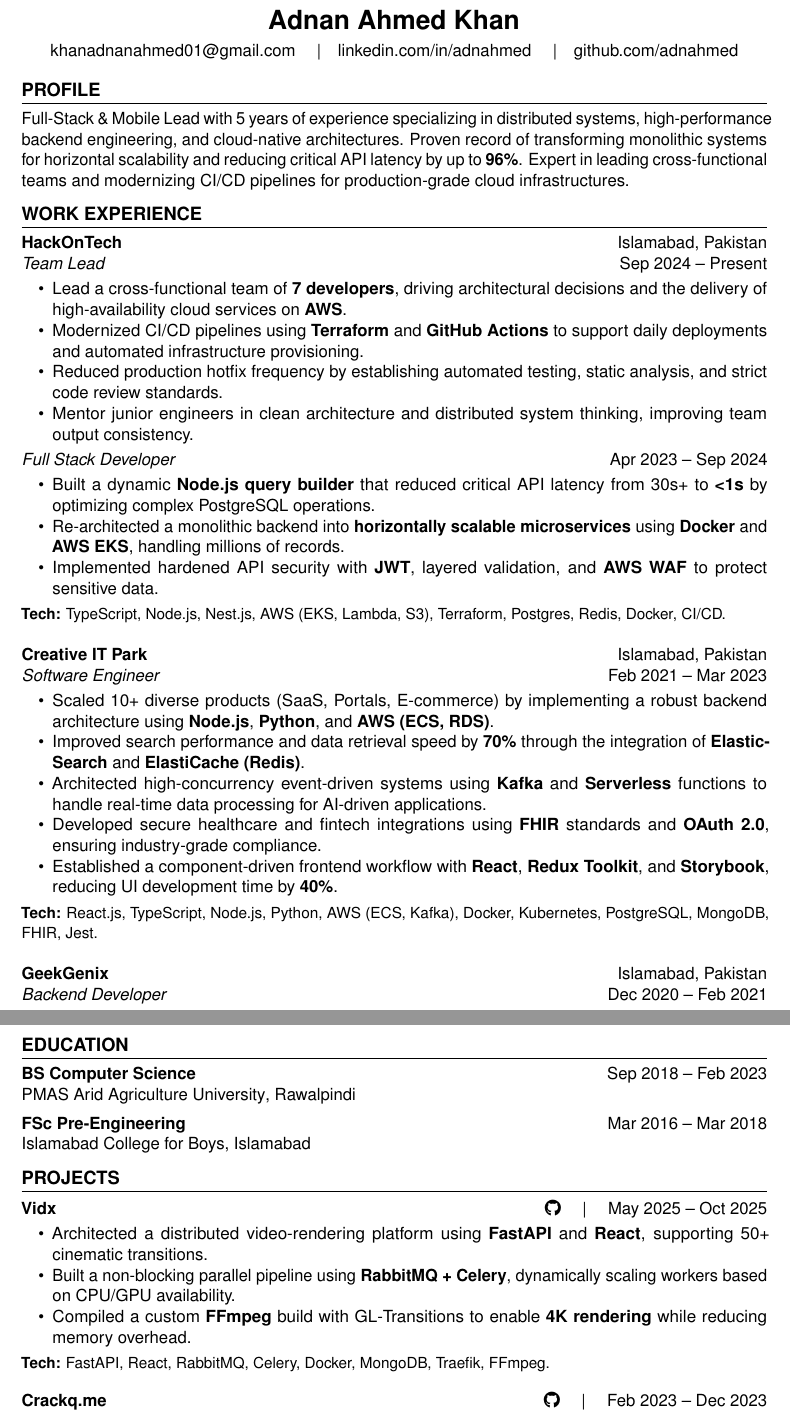
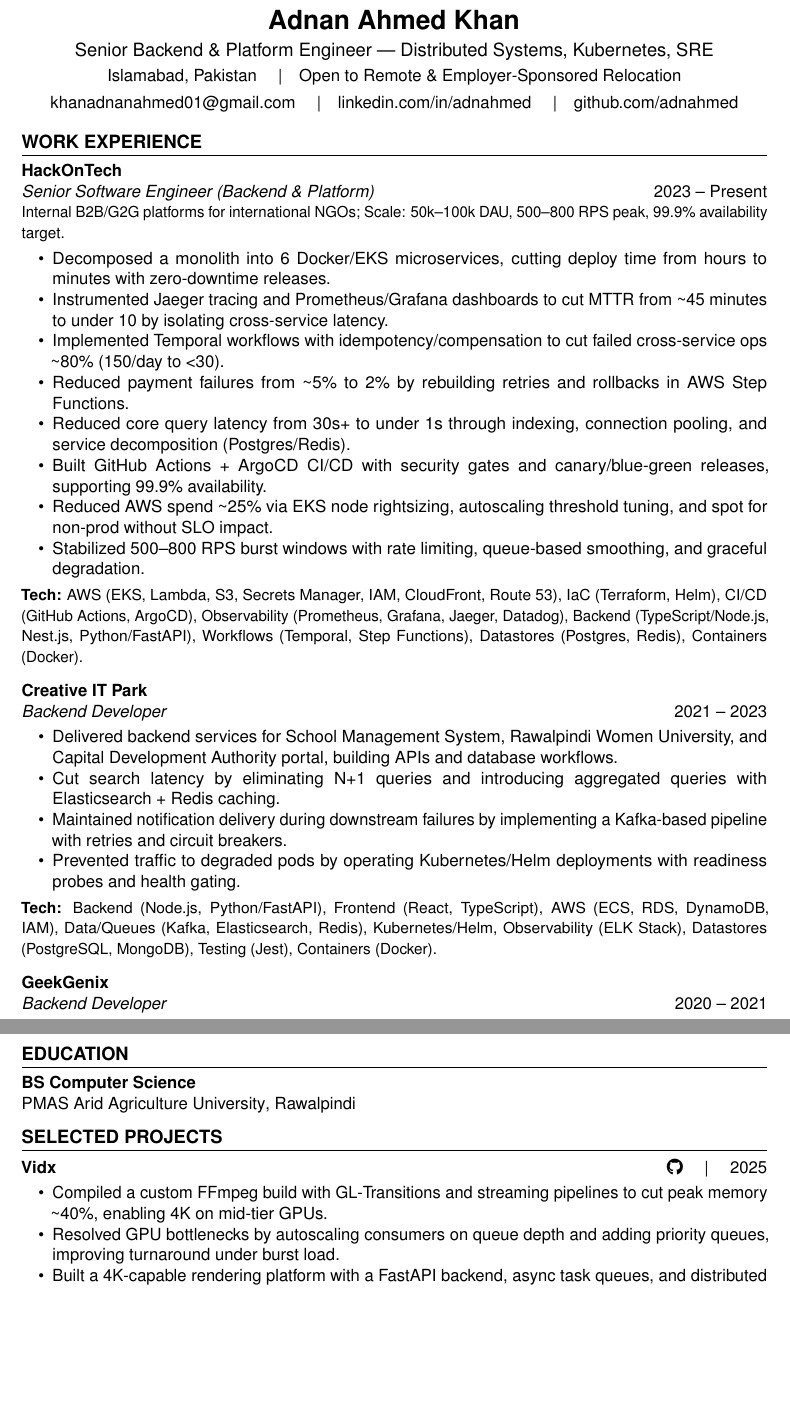
Before and after one commit to adnahmed/adnahmed.github.io, a LaTeX CV (temp_assets/working-cv.tex): two parts of pages 1 and 2 of 2, joined at a grey line, cut so that both start at the same text, the shorter picture padded with empty space. Compiled offline with pdfLaTeX.

Commit message:
align cv

```diff
--- a/temp_assets/working-cv.tex
+++ b/temp_assets/working-cv.tex
@@ -24,63 +28,57 @@
 % --- Header ---
 \begin{center}
   {\LARGE\bfseries Adnan Ahmed Khan}\\[0.4em]
+  {\large Senior Backend \& Platform Engineer — Distributed Systems, Kubernetes, SRE}\\[0.25em]
+  Islamabad, Pakistan \quad|\quad Open to Remote \& Employer-Sponsored Relocation\\[0.4em]
   \href{mailto:khanadnanahmed01@gmail.com}{khanadnanahmed01@gmail.com} \quad|\quad
   \href{https://linkedin.com/in/adnahmed}{linkedin.com/in/adnahmed} \quad|\quad
   \href{https://github.com/adnahmed}{github.com/adnahmed}
 \end{center}
 
-% --- Profile ---
-\section*{Profile}
-Full-Stack \& Mobile Lead with 5 years of experience specializing in distributed systems, high-performance backend engineering, and cloud-native architectures. Proven record of transforming monolithic systems for horizontal scalability and reducing critical API latency by up to \textbf{96\%}. Expert in leading cross-functional teams and modernizing CI/CD pipelines for production-grade cloud infrastructures.
-
 % --- Work Experience ---
 \section{Work Experience}
 
 % Job 1: HackOnTech
-\noindent \textbf{\href{https://hackontech.com/}{HackOnTech}} \hfill Islamabad, Pakistan
+\noindent \textbf{\href{https://hackontech.com/}{HackOnTech}}
 
-\textit{Team Lead} \hfill Sep 2024 -- Present
+\textit{Senior Software Engineer (Backend \& Platform)} \hfill 2023 -- Present\\
+{\small Internal B2B/G2G platforms for international NGOs; Scale: 50k--100k DAU, 500--800 RPS peak, 99.9\% availability target.}
 \begin{itemize}
-     \item Lead a cross-functional team of \textbf{7 developers}, driving architectural decisions and the delivery of high-availability cloud services on \textbf{AWS}.
-    \item Modernized CI/CD pipelines using \textbf{Terraform} and \textbf{GitHub Actions} to support daily deployments and automated infrastructure provisioning.
-    \item Reduced production hotfix frequency by establishing automated testing, static analysis, and strict code review standards.
-    \item Mentor junior engineers in clean architecture and distributed system thinking, improving team output consistency.
+    \item Decomposed a monolith into 6 Docker/EKS microservices, cutting deploy time from hours to minutes with zero-downtime releases.
+    \item Instrumented Jaeger tracing and Prometheus/Grafana dashboards to cut MTTR from \textasciitilde45 minutes to under 10 by isolating cross-service latency.
+    \item Implemented Temporal workflows with idempotency/compensation to cut failed cross-service ops \textasciitilde80\% (150/day to <30).
+    \item Reduced payment failures from \textasciitilde5\% to 2\% by rebuilding retries and rollbacks in AWS Step Functions.
+    \item Reduced core query latency from 30s+ to under 1s through indexing, connection pooling, and service decomposition (Postgres/Redis).
+    \item Built GitHub Actions + ArgoCD CI/CD with security gates and canary/blue-green releases, supporting 99.9\% availability.
+    \item Reduced AWS spend \textasciitilde25\% via EKS node rightsizing, autoscaling threshold tuning, and spot for non-prod without SLO impact.
+    \item Stabilized 500--800 RPS burst windows with rate limiting, queue-based smoothing, and graceful degradation.
 \end{itemize}
+{\small \textbf{Tech:} AWS (EKS, Lambda, S3, Secrets Manager, IAM, CloudFront, Route 53), IaC (Terraform, Helm), CI/CD (GitHub Actions, ArgoCD), Observability (Prometheus, Grafana, Jaeger, Datadog), Backend (TypeScript/Node.js, Nest.js, Python/FastAPI), Workflows (Temporal, Step Functions), Datastores (Postgres, Redis), Containers (Docker).}
 
-\needspace{4\baselineskip}
-\textit{Full Stack Developer} \hfill Apr 2023 -- Sep 2024
-\begin{itemize}
-    \item Built a dynamic \textbf{Node.js query builder} that reduced critical API latency from 30s+ to \textbf{<1s} by optimizing complex PostgreSQL operations.
-    \item Re-architected a monolithic backend into \textbf{horizontally scalable microservices} using \textbf{Docker} and \textbf{AWS EKS}, handling millions of records.
-    \item Implemented hardened API security with \textbf{JWT}, layered validation, and \textbf{AWS WAF} to protect sensitive data.
-\end{itemize}
-{\small \textbf{Tech:} TypeScript, Node.js, Nest.js, AWS (EKS, Lambda, S3), Terraform, Postgres, Redis, Docker, CI/CD.}
-
-\vspace{1.2em}
+\vspace{0.8em}
 
 % Job 2: Creative IT Park (NEW)
-\noindent \textbf{\href{https://creativeitpark.org/}{Creative IT Park}} \hfill Islamabad, Pakistan
+\noindent \textbf{\href{https://creativeitpark.org/}{Creative IT Park}}
 
-\textit{Software Engineer} \hfill Feb 2021 -- Mar 2023
+\textit{Backend Developer} \hfill 2021 -- 2023
 \begin{itemize}
-    \item Scaled 10+ diverse products (SaaS, Portals, E-commerce) by implementing a robust backend architecture using \textbf{Node.js}, \textbf{Python}, and \textbf{AWS (ECS, RDS)}.
-    \item Improved search performance and data retrieval speed by \textbf{70\%} through the integration of \textbf{ElasticSearch} and \textbf{ElastiCache (Redis)}.
-    \item Architected high-concurrency event-driven systems using \textbf{Kafka} and \textbf{Serverless} functions to handle real-time data processing for AI-driven applications.
-    \item Developed secure healthcare and fintech integrations using \textbf{FHIR} standards and \textbf{OAuth 2.0}, ensuring industry-grade compliance.
-    \item Established a component-driven frontend workflow with \textbf{React}, \textbf{Redux Toolkit}, and \textbf{Storybook}, reducing UI development time by \textbf{40\%}.
+    \item Delivered backend services for School Management System, Rawalpindi Women University, and Capital Development Authority portal, building APIs and database workflows.
+    \item Cut search latency by eliminating N+1 queries and introducing aggregated queries with Elasticsearch + Redis caching.
+    \item Maintained notification delivery during downstream failures by implementing a Kafka-based pipeline with retries and circuit breakers.
+    \item Prevented traffic to degraded pods by operating Kubernetes/Helm deployments with readiness probes and health gating.
 \end{itemize}
-{\small \textbf{Tech:} React.js, TypeScript, Node.js, Python, AWS (ECS, Kafka), Docker, Kubernetes, PostgreSQL, MongoDB, FHIR, Jest.}
+{\small \textbf{Tech:} Backend (Node.js, Python/FastAPI), Frontend (React, TypeScript), AWS (ECS, RDS, DynamoDB, IAM), Data/Queues (Kafka, Elasticsearch, Redis), Kubernetes/Helm, Observability (ELK Stack), Datastores (PostgreSQL, MongoDB), Testing (Jest), Containers (Docker).}
 
-\vspace{1.2em}
+\vspace{0.8em}
 
 % Job 3: GeekGenix
 \needspace{4\baselineskip}
-\noindent \textbf{\href{https://www.geekgenix.com/}{GeekGenix}} \hfill Islamabad, Pakistan\\
-\textit{Backend Developer} \hfill Dec 2020 -- Feb 2021
+\noindent \textbf{\href{https://www.geekgenix.com/}{GeekGenix}}
+
+\textit{Backend Developer} \hfill 2020 -- 2021
 \begin{itemize}
-    \item Integrated \textbf{Stripe} for secure payments and connected endpoints seamlessly with a React frontend.
-    \item Implemented authentication using \textbf{Passport.js} and strengthened reliability through Jest-based unit testing.
-    \item Designed RESTful APIs with Express.js \& MongoDB to support dynamic customer workflows.
+   \item Designed payment APIs with Express.js/MongoDB and integrated Stripe checkout plus webhook reconciliation for production use.
+    \item Hardened authentication with Passport.js strategies and Jest tests, stabilizing login flows in QA.
 \end{itemize}
 
 {\small \textbf{Tech:} Node.js, Express.js, MongoDB, React, Passport.js, Stripe API, Jest.}
@@ -88,33 +86,27 @@
 % --- Education ---
 \section{Education}
 
-\textbf{BS Computer Science} \hfill Sep 2018 -- Feb 2023\\
+\textbf{BS Computer Science}\\
 \href{https://www.uaar.edu.pk/}{PMAS Arid Agriculture University}, Rawalpindi
-
-\vspace{0.5em}
-\textbf{FSc Pre-Engineering} \hfill Mar 2016 -- Mar 2018\\
-\href{https://icb.edu.pk/}{Islamabad College for Boys}, Islamabad
 
 % --- Projects ---
 
 \needspace{6\baselineskip}
-\section{Projects}
+\section{Selected Projects}
 
 % PROJECT 1: Vidx
 \textbf{\href{https://clipifie.com/}{Vidx}} \hfill
-\href{https://github.com/adnahmed/vidx-infra}{\faGithub} \quad | \quad May 2025 -- Oct 2025
+\href{https://github.com/adnahmed/vidx-infra}{\faGithub} \quad | \quad 2025
 \begin{itemize}
-    \item Architected a distributed video-rendering platform using \textbf{FastAPI} and \textbf{React}, supporting 50+ cinematic transitions.
-    \item Built a non-blocking parallel pipeline using \textbf{RabbitMQ + Celery}, dynamically scaling workers based on CPU/GPU availability.
-    \item Compiled a custom \textbf{FFmpeg} build with GL-Transitions to enable \textbf{4K rendering} while reducing memory overhead.
+    \item Compiled a custom FFmpeg build with GL-Transitions and streaming pipelines to cut peak memory \textasciitilde40\%, enabling 4K on mid-tier GPUs.
+    \item Resolved GPU bottlenecks by autoscaling consumers on queue depth and adding priority queues, improving turnaround under burst load.
+    \item Built a 4K-capable rendering platform with a FastAPI backend, async task queues, and distributed GPU workers supporting 50+ GL-Transitions shaders.
 \end{itemize}
-{\small \textbf{Tech:} FastAPI, React, RabbitMQ, Celery, Docker, MongoDB, Traefik, FFmpeg.}
-
 \vspace{1em}
 
 % PROJECT 2: Crackq
 \needspace{5\baselineskip}
 \textbf{\href{https://hashcrack-git-dev-adnan-repo.vercel.app/}{Crackq.me}} \hfill
-\href{https://github.com/adnahmed/hashcrack}{\faGithub} \quad | \quad Feb 2023 -- Dec 2023
+\href{https://github.com/adnahmed/hashcrack}{\faGithub} \quad | \quad 2023\\
+{\small Authorized Security Research \& Educational Platform.}
 \begin{itemize}
-    \item Built a SaaS platform for distributed cryptographic hash cracking using \textbf{Next.js} and containerized workers.
```
Also changed, not shown: temp_assets/Adnan Ahmed CV.pdf, temp_assets/working-cv.tex (16 more changed lines), 1 other file.
